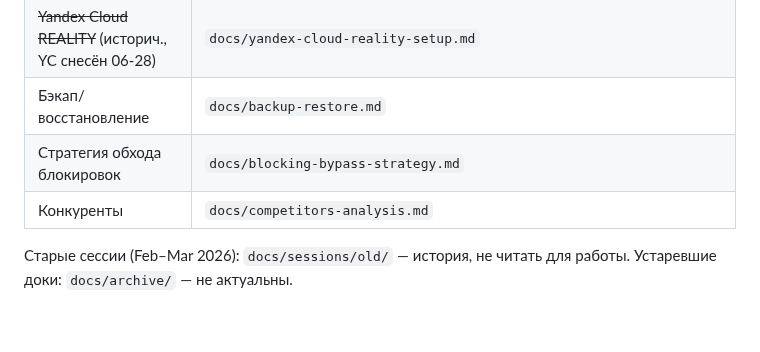
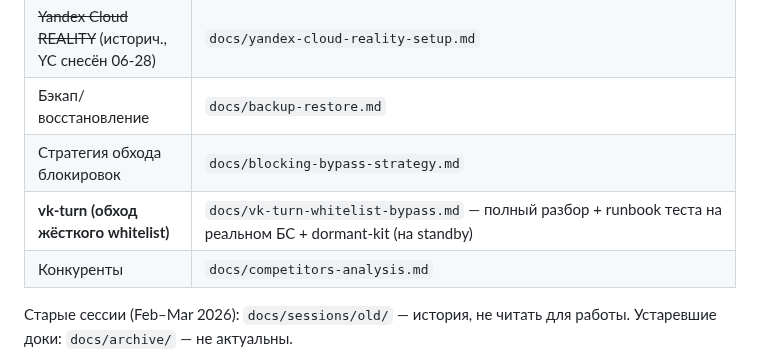
Before and after one commit to nikkronos/vpnservice, a Markdown page: CLAUDE.md, the part around the change. Drawn GitHub-style; blank space fills up the shorter version.

```diff
--- a/CLAUDE.md
+++ b/CLAUDE.md
@@ -336,6 +336,7 @@ ENFORCEMENT_ENABLED=1    # гейт «Получить VPN» по db_is_access_a
 | ~~Yandex Cloud REALITY~~ (историч., YC снесён 06-28) | `docs/yandex-cloud-reality-setup.md` |
 | Бэкап/восстановление | `docs/backup-restore.md` |
 | Стратегия обхода блокировок | `docs/blocking-bypass-strategy.md` |
+| **vk-turn (обход жёсткого whitelist)** | `docs/vk-turn-whitelist-bypass.md` — полный разбор + runbook теста на реальном БС + dormant-kit (на standby) |
 | Конкуренты | `docs/competitors-analysis.md` |
 
 Старые сессии (Feb–Mar 2026): `docs/sessions/old/` — история, не читать для работы.
```
Also changed, not shown: docs/README.md (+1 -0 lines), docs/vk-turn-whitelist-bypass.md (added, +185 -0 lines).
